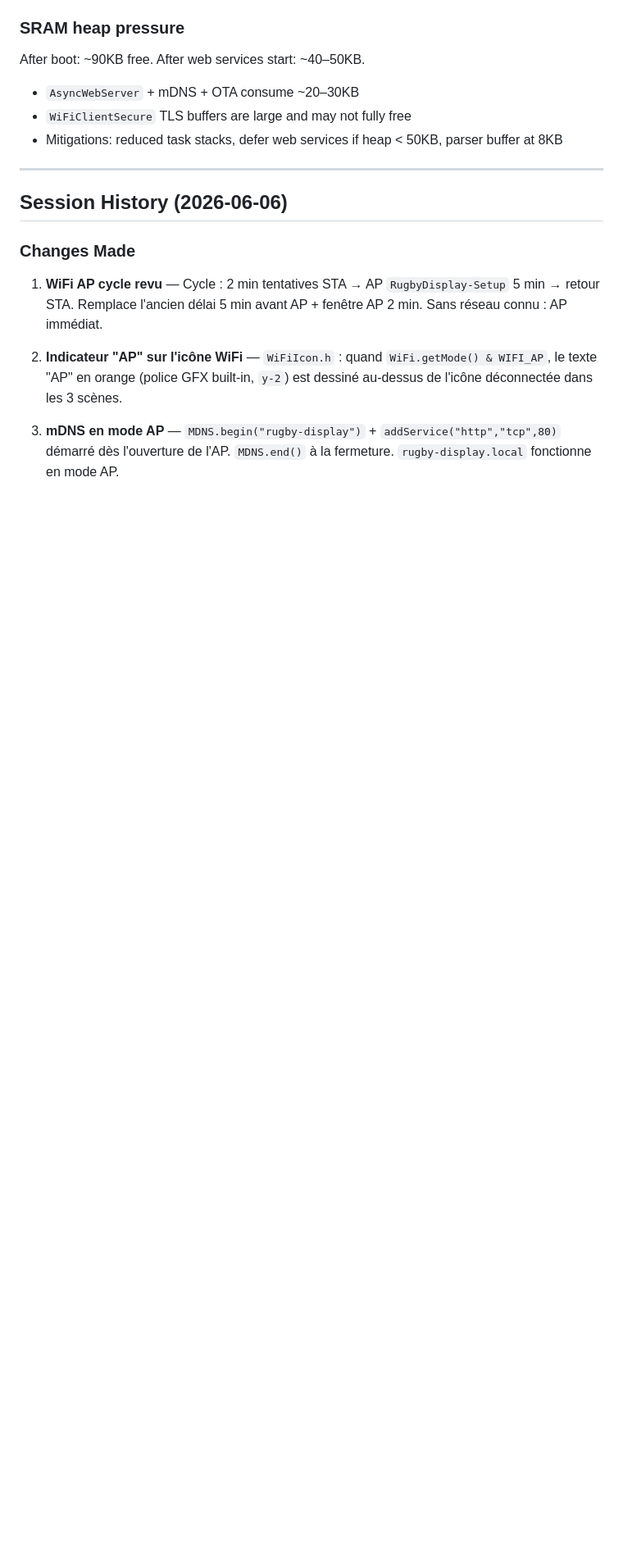
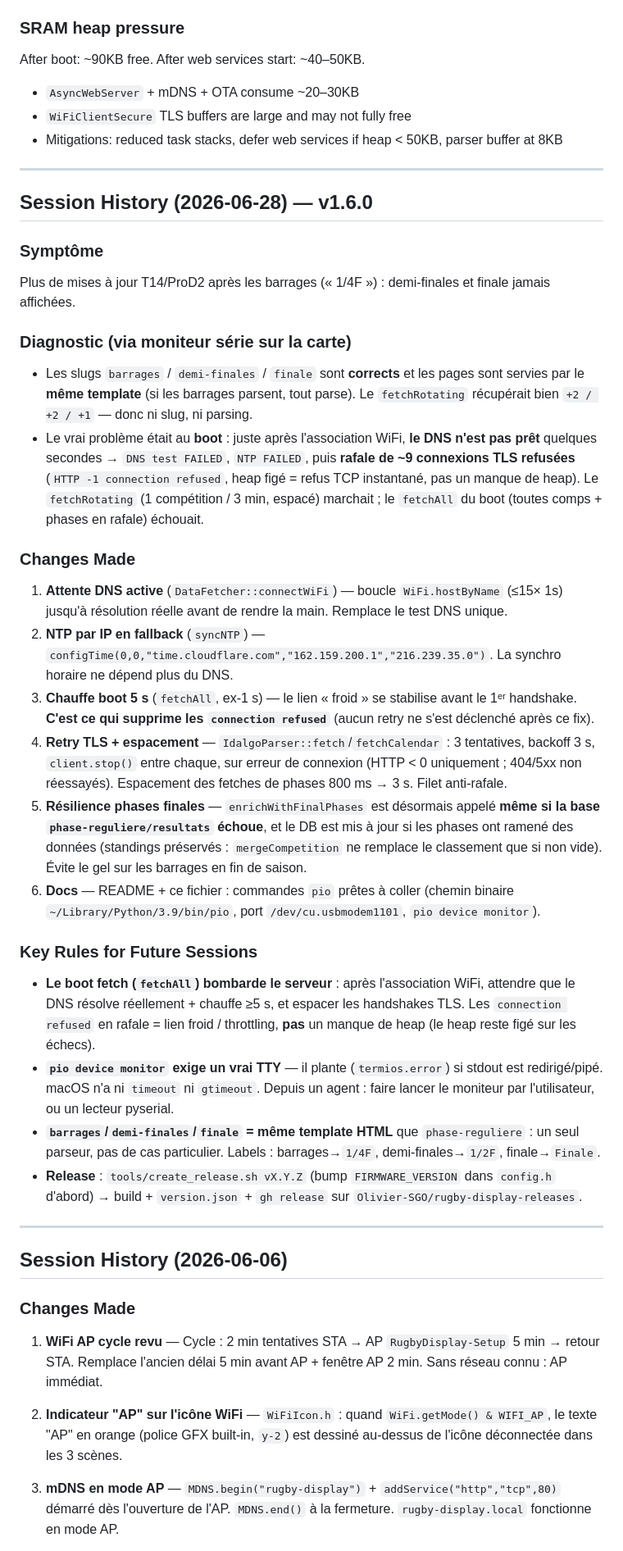
Before and after one commit to Olivier-SGO/Rugby-ESP, a Markdown page: CLAUDE.md, the part around the change. Shown at 82% size. Drawn GitHub-style; blank space fills up the shorter version.

Commit message:
docs: ajoute l'historique de session 2026-06-28 (v1.6.0)
Boot stability (DNS wait, NTP par IP, chauffe, retry TLS) + règles clés
pour les prochaines sessions.

Co-Authored-By: Claude Opus 4.8 <noreply@anthropic.com>

```diff
--- a/CLAUDE.md
+++ b/CLAUDE.md
@@ -176,6 +176,35 @@ After boot: ~90KB free. After web services start: ~40–50KB.
 
 ---
 
+## Session History (2026-06-28) — v1.6.0
+
+### Symptôme
+
+Plus de mises à jour T14/ProD2 après les barrages (« 1/4F ») : demi-finales et finale jamais affichées.
+
+### Diagnostic (via moniteur série sur la carte)
+
+- Les slugs `barrages` / `demi-finales` / `finale` sont **corrects** et les pages sont servies par le **même template** (si les barrages parsent, tout parse). Le `fetchRotating` récupérait bien `+2 / +2 / +1` — donc ni slug, ni parsing.
+- Le vrai problème était au **boot** : juste après l'association WiFi, **le DNS n'est pas prêt** quelques secondes → `DNS test FAILED`, `NTP FAILED`, puis **rafale de ~9 connexions TLS refusées** (`HTTP -1 connection refused`, heap figé = refus TCP instantané, pas un manque de heap). Le `fetchRotating` (1 compétition / 3 min, espacé) marchait ; le `fetchAll` du boot (toutes comps + phases en rafale) échouait.
+
+### Changes Made
+
+1. **Attente DNS active** (`DataFetcher::connectWiFi`) — boucle `WiFi.hostByName` (≤15× 1s) jusqu'à résolution réelle avant de rendre la main. Remplace le test DNS unique.
+2. **NTP par IP en fallback** (`syncNTP`) — `configTime(0,0,"time.cloudflare.com","162.159.200.1","216.239.35.0")`. La synchro horaire ne dépend plus du DNS.
+3. **Chauffe boot 5 s** (`fetchAll`, ex-1 s) — le lien « froid » se stabilise avant le 1ᵉʳ handshake. **C'est ce qui supprime les `connection refused`** (aucun retry ne s'est déclenché après ce fix).
+4. **Retry TLS + espacement** — `IdalgoParser::fetch`/`fetchCalendar` : 3 tentatives, backoff 3 s, `client.stop()` entre chaque, sur erreur de connexion (HTTP < 0 uniquement ; 404/5xx non réessayés). Espacement des fetches de phases 800 ms → 3 s. Filet anti-rafale.
+5. **Résilience phases finales** — `enrichWithFinalPhases` est désormais appelé **même si la base `phase-reguliere/resultats` échoue**, et le DB est mis à jour si les phases ont ramené des données (standings préservés : `mergeCompetition` ne remplace le classement que si non vide). Évite le gel sur les barrages en fin de saison.
+6. **Docs** — README + ce fichier : commandes `pio` prêtes à coller (chemin binaire `~/Library/Python/3.9/bin/pio`, port `/dev/cu.usbmodem1101`, `pio device monitor`).
+
+### Key Rules for Future Sessions
+
+- **Le boot fetch (`fetchAll`) bombarde le serveur** : après l'association WiFi, attendre que le DNS résolve réellement + chauffe ≥5 s, et espacer les handshakes TLS. Les `connection refused` en rafale = lien froid / throttling, **pas** un manque de heap (le heap reste figé sur les échecs).
+- **`pio device monitor` exige un vrai TTY** — il plante (`termios.error`) si stdout est redirigé/pipé. macOS n'a ni `timeout` ni `gtimeout`. Depuis un agent : faire lancer le moniteur par l'utilisateur, ou un lecteur pyserial.
+- **`barrages`/`demi-finales`/`finale` = même template HTML** que `phase-reguliere` : un seul parseur, pas de cas particulier. Labels : barrages→`1/4F`, demi-finales→`1/2F`, finale→`Finale`.
+- **Release** : `tools/create_release.sh vX.Y.Z` (bump `FIRMWARE_VERSION` dans `config.h` d'abord) → build + `version.json` + `gh release` sur `Olivier-SGO/rugby-display-releases`.
+
+---
+
 ## Session History (2026-06-06)
 
 ### Changes Made
```
